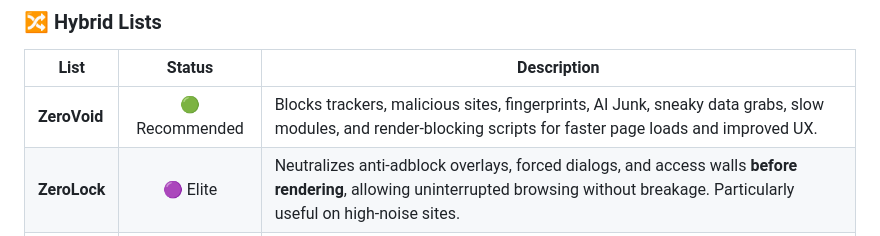
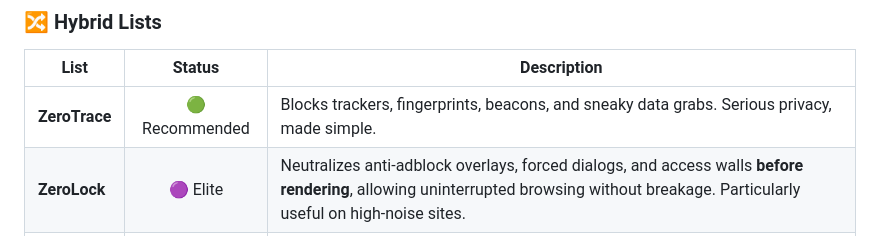
Before and after one commit to rimon3134/Filters, a Markdown page: README.md, the part around the change. Rendered like a GitHub page.

Commit message:
Update ZeroVoid description to ZeroTrace

```diff
--- a/README.md
+++ b/README.md
@@ -56,7 +56,7 @@ The modern web is overloaded — ads, trackers, popups, overlays, telemetry, AI
 
 | List |  Status  | Description |
 |------|:--------:|-------------|
-| **ZeroVoid** | 🟢 Recommended | Blocks trackers, malicious sites, fingerprints, AI Junk, sneaky data grabs, slow modules, and render-blocking scripts for faster page loads and improved UX. |
+| **ZeroTrace** | 🟢 Recommended | Blocks trackers, fingerprints, beacons, and sneaky data grabs. Serious privacy, made simple. |
 | **ZeroLock** | 🟣 Elite | Neutralizes anti-adblock overlays, forced dialogs, and access walls **before rendering**, allowing uninterrupted browsing without breakage. Particularly useful on high-noise sites. |
 | **ZeroAds** | 🔵 Essential | Hybrid cosmetic + network filter list that complements ZeroHosts by removing modern web annoyances such as popups, overlays, forced dialogs, widgets, and slow scripts. Ensures smooth page rendering and faster load times. |
 
```
